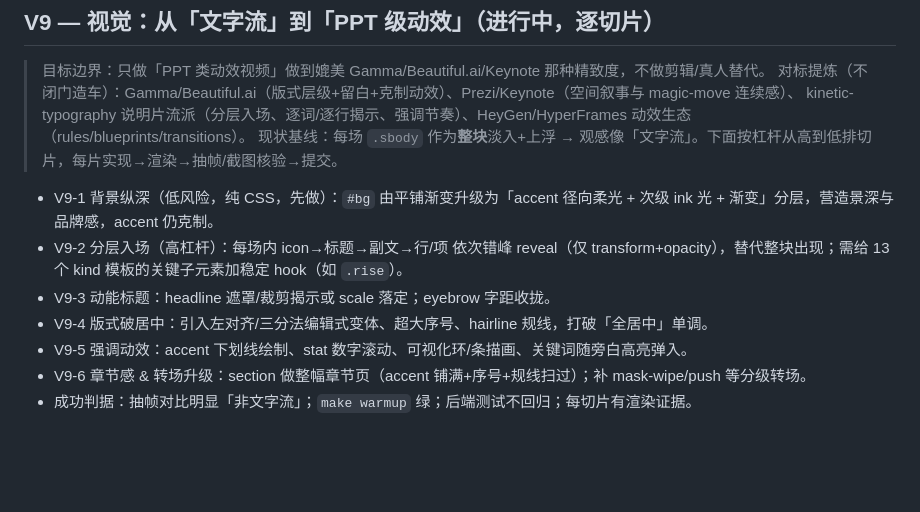
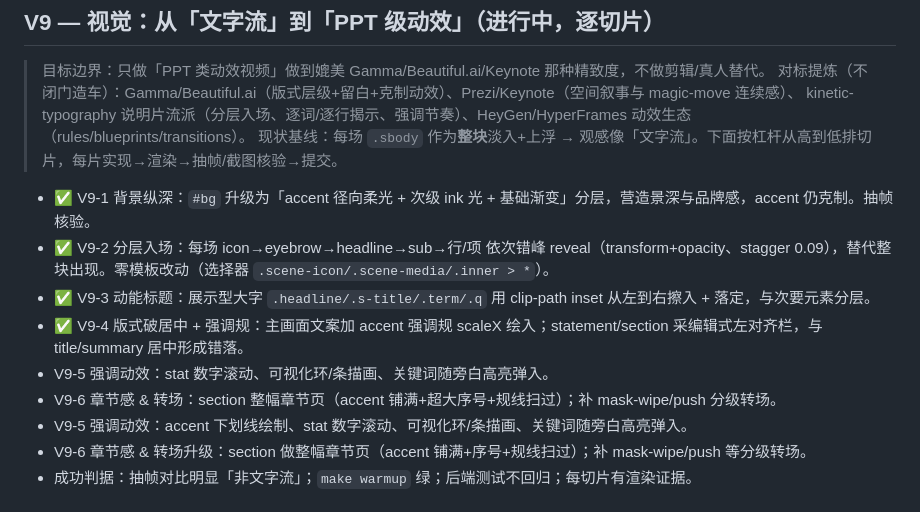
Before and after one commit to emVisible/monoline, a Markdown page: docs/ROADMAP.md, the part around the change. Drawn GitHub-style; blank space fills up the shorter version.

Commit message:
docs: V9 路线图进度（V9-1..V9-4 ✅，校正 V9-2 实现说明）

```diff
--- a/docs/ROADMAP.md
+++ b/docs/ROADMAP.md
@@ -61,10 +61,12 @@
 > 对标提炼（不闭门造车）：Gamma/Beautiful.ai（版式层级+留白+克制动效）、Prezi/Keynote（空间叙事与 magic-move 连续感）、
 > kinetic-typography 说明片流派（分层入场、逐词/逐行揭示、强调节奏）、HeyGen/HyperFrames 动效生态（rules/blueprints/transitions）。
 > 现状基线：每场 `.sbody` 作为**整块**淡入+上浮 → 观感像「文字流」。下面按杠杆从高到低排切片，每片实现→渲染→抽帧/截图核验→提交。
-- V9-1 背景纵深（低风险，纯 CSS，先做）：`#bg` 由平铺渐变升级为「accent 径向柔光 + 次级 ink 光 + 渐变」分层，营造景深与品牌感，accent 仍克制。
-- V9-2 分层入场（高杠杆）：每场内 icon→标题→副文→行/项 依次错峰 reveal（仅 transform+opacity），替代整块出现；需给 13 个 kind 模板的关键子元素加稳定 hook（如 `.rise`）。
-- V9-3 动能标题：headline 遮罩/裁剪揭示或 scale 落定；eyebrow 字距收拢。
-- V9-4 版式破居中：引入左对齐/三分法编辑式变体、超大序号、hairline 规线，打破「全居中」单调。
+- ✅ V9-1 背景纵深：`#bg` 升级为「accent 径向柔光 + 次级 ink 光 + 基础渐变」分层，营造景深与品牌感，accent 仍克制。抽帧核验。
+- ✅ V9-2 分层入场：每场 icon→eyebrow→headline→sub→行/项 依次错峰 reveal（transform+opacity、stagger 0.09），替代整块出现。零模板改动（选择器 `.scene-icon/.scene-media/.inner > *`）。
+- ✅ V9-3 动能标题：展示型大字 `.headline/.s-title/.term/.q` 用 clip-path inset 从左到右擦入 + 落定，与次要元素分层。
+- ✅ V9-4 版式破居中 + 强调规：主画面文案加 accent 强调规 scaleX 绘入；statement/section 采编辑式左对齐栏，与 title/summary 居中形成错落。
+- V9-5 强调动效：stat 数字滚动、可视化环/条描画、关键词随旁白高亮弹入。
+- V9-6 章节感 & 转场：section 整幅章节页（accent 铺满+超大序号+规线扫过）；补 mask-wipe/push 分级转场。
 - V9-5 强调动效：accent 下划线绘制、stat 数字滚动、可视化环/条描画、关键词随旁白高亮弹入。
 - V9-6 章节感 & 转场升级：section 做整幅章节页（accent 铺满+序号+规线扫过）；补 mask-wipe/push 等分级转场。
 - 成功判据：抽帧对比明显「非文字流」；`make warmup` 绿；后端测试不回归；每切片有渲染证据。
```
